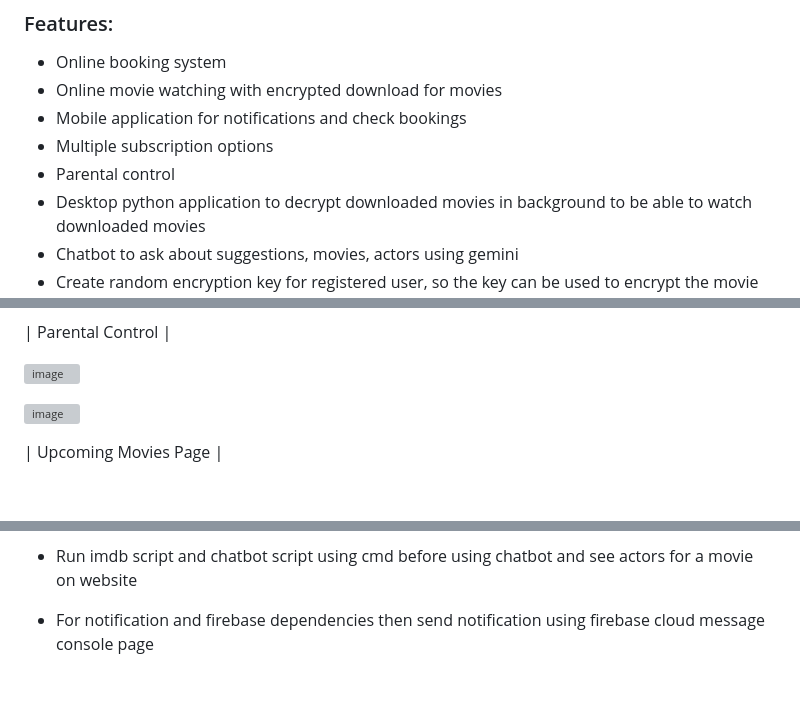
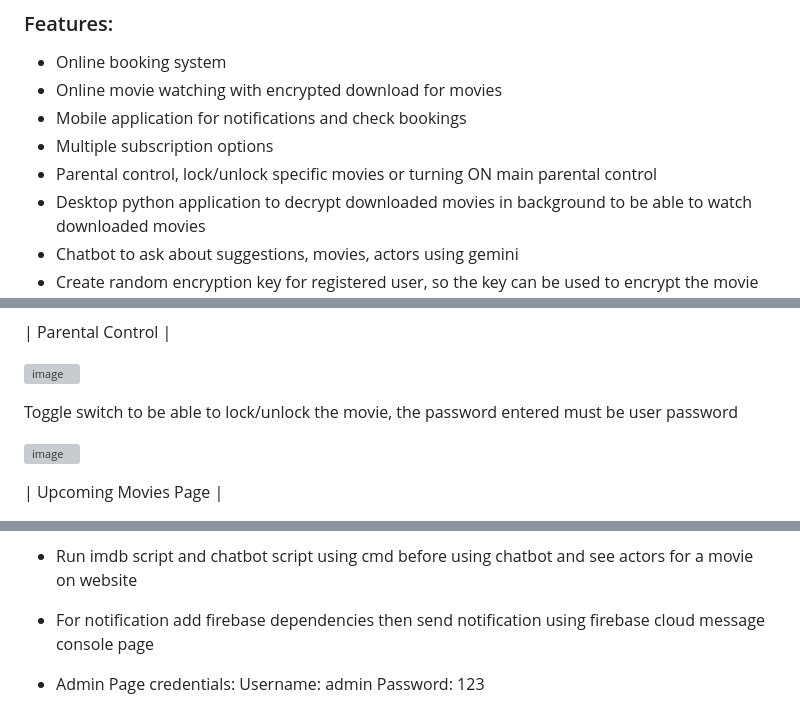
Before and after one commit to Fadel-Rammal/Movies-Series, a Markdown page: README.md, 3 parts joined by grey strips. Drawn GitHub-style; blank space fills up the shorter version; grey boxes are pictures that could not be loaded.

```diff
--- a/README.md
+++ b/README.md
@@ -12,7 +12,7 @@ Developed using: HTML, CSS, JS, PHP, Bootstrap, Python, Java.
 - Online movie watching with encrypted download for movies
 - Mobile application for notifications and check bookings
 - Multiple subscription options
-- Parental control
+- Parental control, lock/unlock specific movies or turning ON main parental control
 - Desktop python application to decrypt downloaded movies in background to be able to watch downloaded movies
 - Chatbot to ask about suggestions, movies, actors using gemini
 - Create random encryption key for registered user, so the key can be used to encrypt the movie when downloading it and decrypt it when playing it using python desktop application
@@ -88,6 +88,10 @@ Developed using: HTML, CSS, JS, PHP, Bootstrap, Python, Java.
 | Parental Control |
 
 ![image](https://github.com/Fadel-Rammal/Movies-Series/assets/174458185/f9b1cc48-783f-4771-ad02-c4b9008d013c)
+
+
+Toggle switch to be able to lock/unlock the movie, the password entered must be user password
+
 
 ![image](https://github.com/Fadel-Rammal/Movies-Series/assets/174458185/3ffb568f-2d92-4b86-8dc7-530dbfcb5a87)
 
@@ -172,4 +176,8 @@ Developed using: HTML, CSS, JS, PHP, Bootstrap, Python, Java.
 
 - Run imdb script and chatbot script using cmd before using chatbot and see actors for a movie on website
 
-- For notification and firebase dependencies then send notification using firebase cloud message console page
+- For notification add firebase dependencies then send notification using firebase cloud message console page
+
+- Admin Page credentials:
+  Username: admin
+  Password: 123
```
